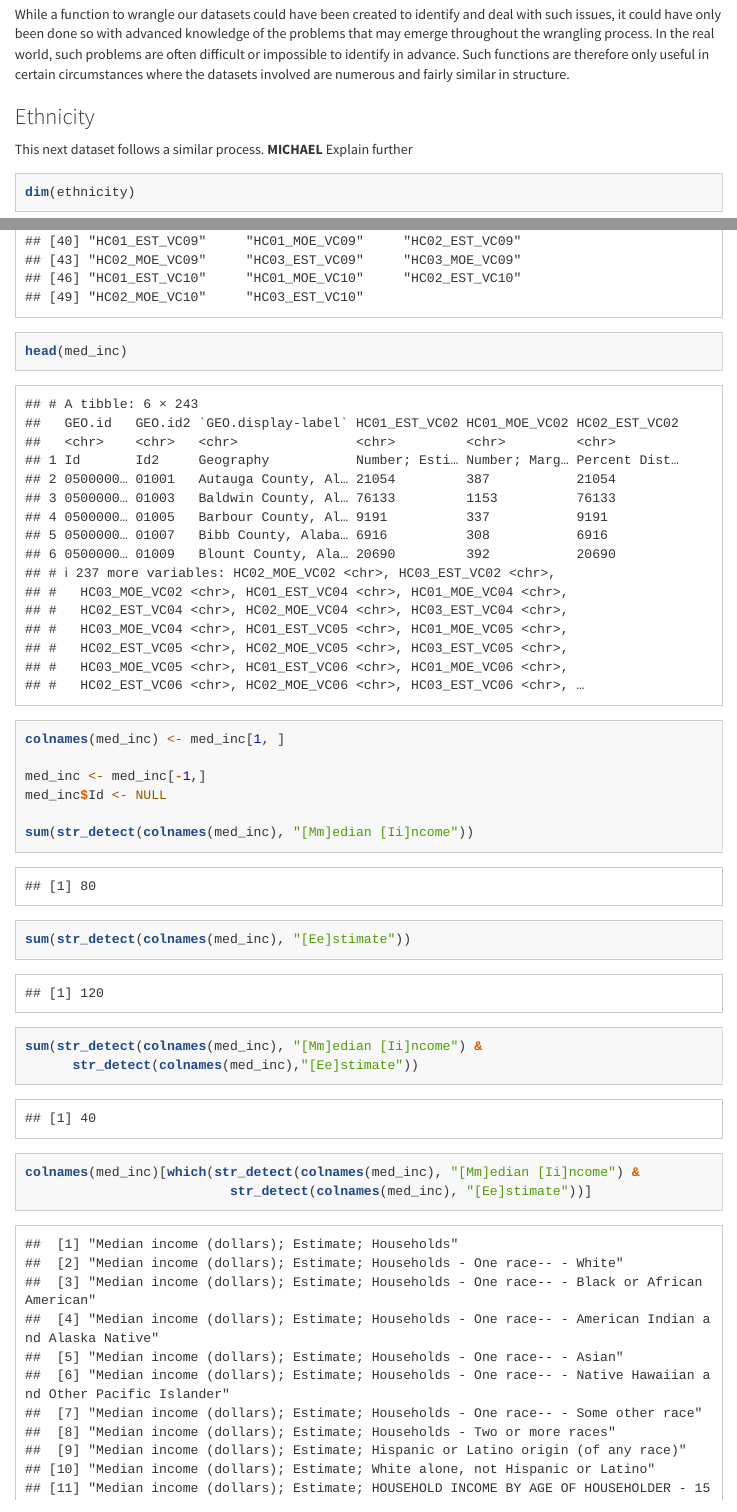
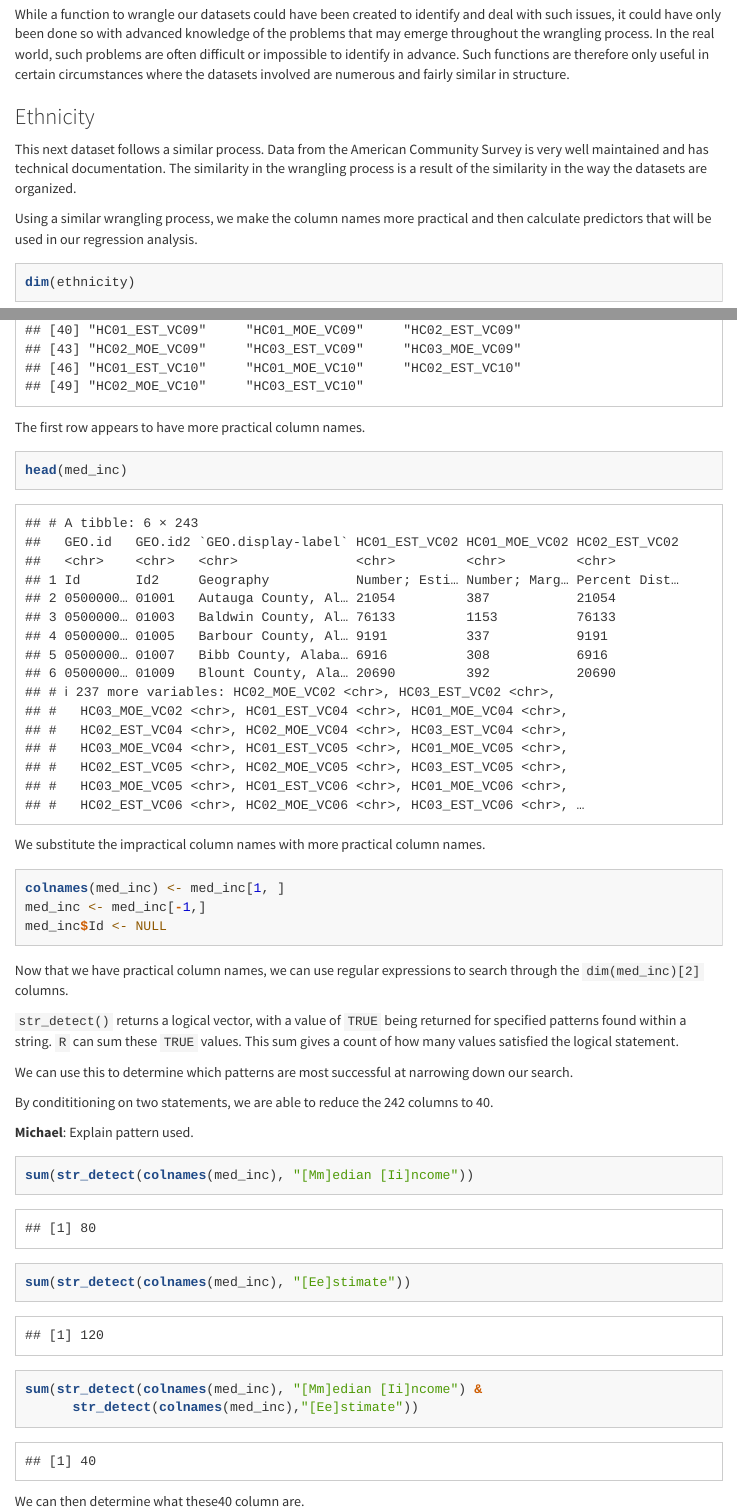
Before and after one commit to opencasestudies/ocs-cardiovascular-disease, an R Markdown document (ocs-cardiovascular-disease.Rmd): the page in a window 1100 px wide, from 12920 px down, and a second part further down, joined at a grey line. Rendered offline with R 4.5, knitr and Pandoc, with nearby package versions; some code elsewhere in the file could not run offline; menus at the side of the page are left out; long lines of code are wrapped.

Commit message:
1/6/2020 update 2

````diff
--- a/ocs-cardiovascular-disease.Rmd
+++ b/ocs-cardiovascular-disease.Rmd
@@ -425,7 +425,9 @@ While a function to wrangle our datasets could have been created to identify and
 
 ### Ethnicity
 
-This next dataset follows a similar process. **MICHAEL** Explain further
+This next dataset follows a similar process. Data from the American Community Survey is very well maintained and has technical documentation. The similarity in the wrangling process is a result of the similarity in the way the datasets are organized.
+
+Using a similar wrangling process, we make the column names more practical and then calculate predictors that will be used in our regression analysis.
 
 ```{r}
 dim(ethnicity)
@@ -463,14 +476,36 @@ colnames(med_inc)[1:50]
+The first row appears to have more practical column names.
+
+```{r}
 head(med_inc)
-
+```
+
+We substitute the impractical column names with more practical column names.
+
+```{r}
 colnames(med_inc) <- med_inc[1, ]
-
 med_inc <- med_inc[-1,]
 med_inc$Id <- NULL
-
+```
+
+Now that we have practical column names, we can use regular expressions to search through the `dim(med_inc)[2]` columns.
+
+`str_detect()` returns a logical vector, with a value of `TRUE` being returned for specified patterns found within a string. `R` can sum these `TRUE` values. This sum gives a count of how many values satisfied the logical statement.
+
+We can use this to determine which patterns are most successful at narrowing down our search.
+
+By condititioning on two statements, we are able to reduce the `r dim(med_inc)[2]` columns to `r sum(str_detect(colnames(med_inc), "[Mm]edian [Ii]ncome") & str_detect(colnames(med_inc),"[Ee]stimate"))`.
+
+**Michael**: Explain pattern used.
+
+```{r}
 sum(str_detect(colnames(med_inc), "[Mm]edian [Ii]ncome"))
 sum(str_detect(colnames(med_inc), "[Ee]stimate"))
 sum(str_detect(colnames(med_inc), "[Mm]edian [Ii]ncome") &
       str_detect(colnames(med_inc),"[Ee]stimate"))
-
+```
+
+We can then determine what these`r sum(str_detect(colnames(med_inc), "[Mm]edian [Ii]ncome") & str_detect(colnames(med_inc),"[Ee]stimate"))` column are.
+
+```{r}
 colnames(med_inc)[which(str_detect(colnames(med_inc), "[Mm]edian [Ii]ncome") &
                           str_detect(colnames(med_inc), "[Ee]stimate"))]
````
Also changed, not shown: ocs-cardiovascular-disease.Rmd (23 more changed lines).
